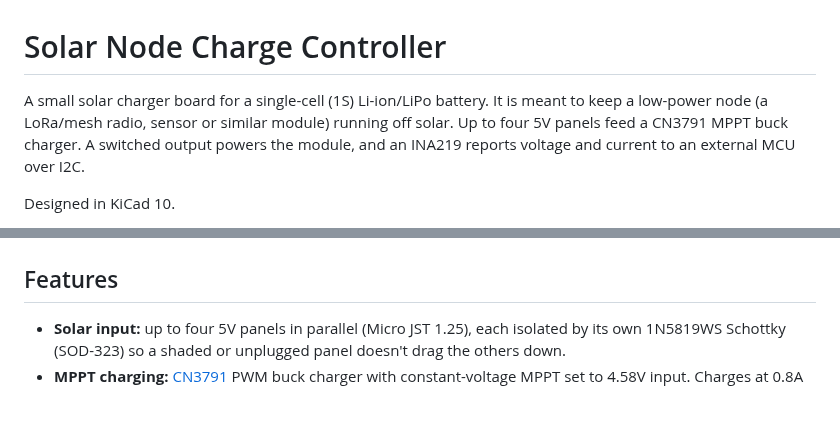
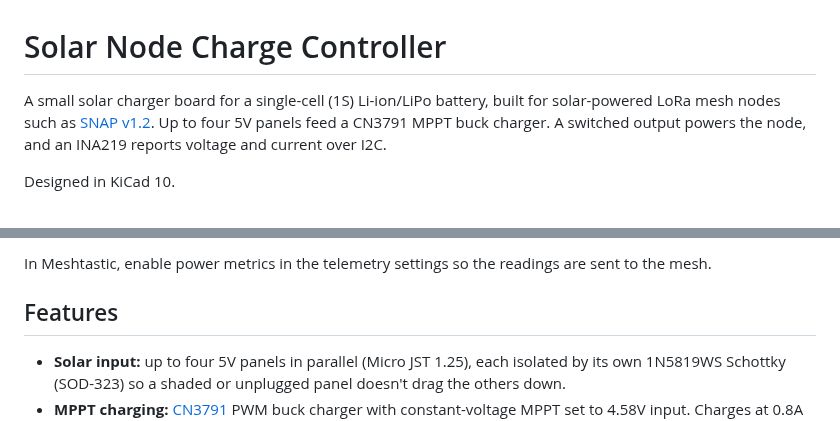
Before and after one commit to jaisor/SolarNodeChargeController, a Markdown page: README.md, 2 parts joined by grey strips. GitHub-like rendering.

```diff
--- a/README.md
+++ b/README.md
@@ -1,6 +1,6 @@
 # Solar Node Charge Controller
 
-A small solar charger board for a single-cell (1S) Li-ion/LiPo battery. It is meant to keep a low-power node (a LoRa/mesh radio, sensor or similar module) running off solar. Up to four 5V panels feed a CN3791 MPPT buck charger. A switched output powers the module, and an INA219 reports voltage and current to an external MCU over I2C.
+A small solar charger board for a single-cell (1S) Li-ion/LiPo battery, built for solar-powered LoRa mesh nodes such as [SNAP v1.2](https://makerworld.com/en/models/3360988-snap-v1-2-solar-node-adaptable-platform-2x200ma). Up to four 5V panels feed a CN3791 MPPT buck charger. A switched output powers the node, and an INA219 reports voltage and current over I2C.
 
 Designed in KiCad 10.
 
@@ -12,3 +61,4 @@ Designed in KiCad 10.
+In Meshtastic, enable power metrics in the telemetry settings so the readings are sent to the mesh.
 
 ## Features
 
```
Also changed, not shown: other parts of README.md (+57 -1 lines), CLAUDE.md (+4 -4 lines), docs/images/snap/snap-component-map.jpg (added), docs/images/snap/snap-internals.jpg (added), docs/images/snap/snap-node.jpg (added), docs/images/wiring-diagram.png (added), 1 other file.
